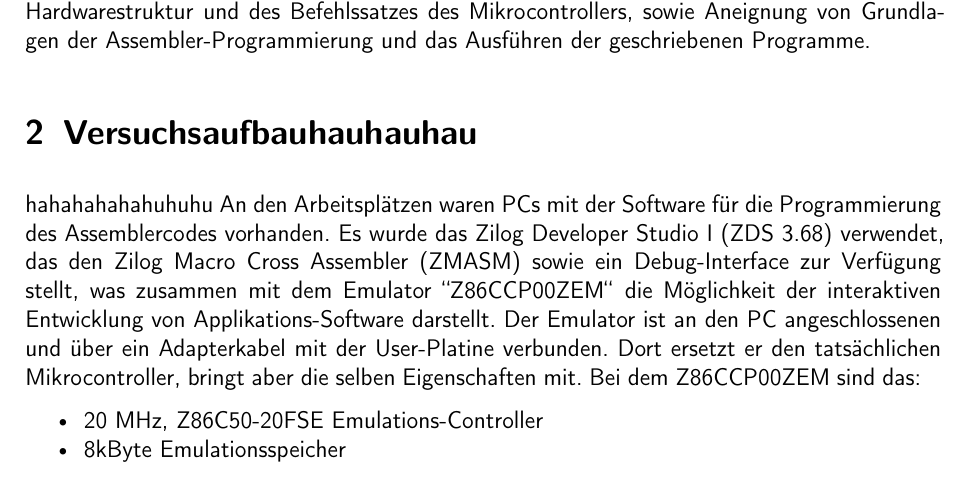
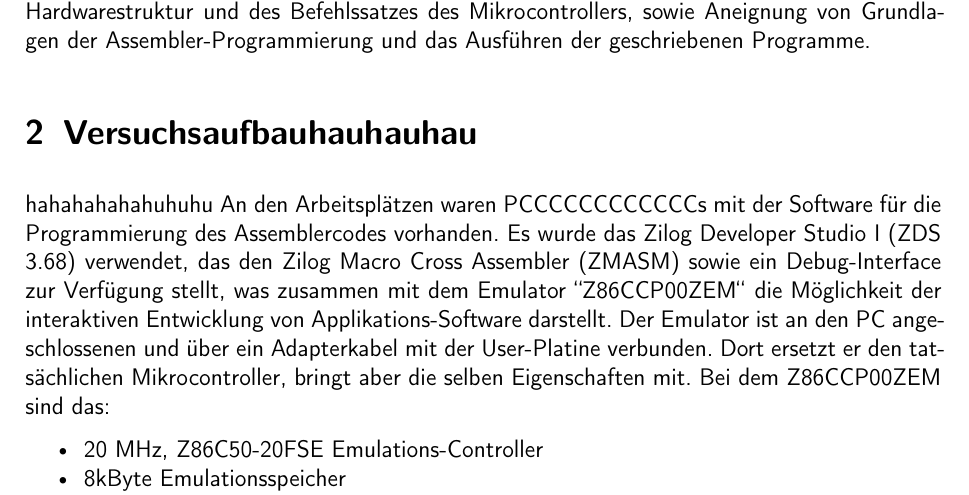
Before and after one commit to marc0902/testlatex, a LaTeX document (Protokoll.tex): part of page 3 of 18, cut so that both start at the same text. Compiled offline with pdfLaTeX; a LaTeX package or settings file that is missing is left out; an older LaTeX class or package is replaced by its successor.

Commit message:
CCCCCCCCCcc

```diff
--- a/Protokoll.tex
+++ b/Protokoll.tex
@@ -33,7 +33,7 @@ Bei dem Versuch "'Mikrocontroller Z8"' geht es um die hardwarenahe Bedienung und
 
 \section{Versuchsaufbauhauhauhau}
 hahahahahahuhuhu
-An den Arbeitsplätzen waren PCs mit der Software für die Programmierung des Assemblercodes vorhanden. Es wurde das Zilog Developer Studio I (ZDS 3.68) verwendet, das den Zilog Macro Cross Assembler (ZMASM) sowie ein Debug-Interface zur Verfügung stellt, was zusammen mit dem Emulator "'Z86CCP00ZEM"' die Möglichkeit der interaktiven Entwicklung von Applikations-Software darstellt. Der Emulator ist an den PC angeschlossenen und über ein Adapterkabel mit der User-Platine verbunden. Dort ersetzt er den tatsächlichen Mikrocontroller, bringt aber die selben Eigenschaften mit. Bei dem Z86CCP00ZEM sind das:
+An den Arbeitsplätzen waren PCCCCCCCCCCCCs mit der Software für die Programmierung des Assemblercodes vorhanden. Es wurde das Zilog Developer Studio I (ZDS 3.68) verwendet, das den Zilog Macro Cross Assembler (ZMASM) sowie ein Debug-Interface zur Verfügung stellt, was zusammen mit dem Emulator "'Z86CCP00ZEM"' die Möglichkeit der interaktiven Entwicklung von Applikations-Software darstellt. Der Emulator ist an den PC angeschlossenen und über ein Adapterkabel mit der User-Platine verbunden. Dort ersetzt er den tatsächlichen Mikrocontroller, bringt aber die selben Eigenschaften mit. Bei dem Z86CCP00ZEM sind das:
 \begin{compactitem}
 \item 20 MHz, Z86C50-20FSE Emulations-Controller
 \item 8kByte Emulationsspeicher
```
